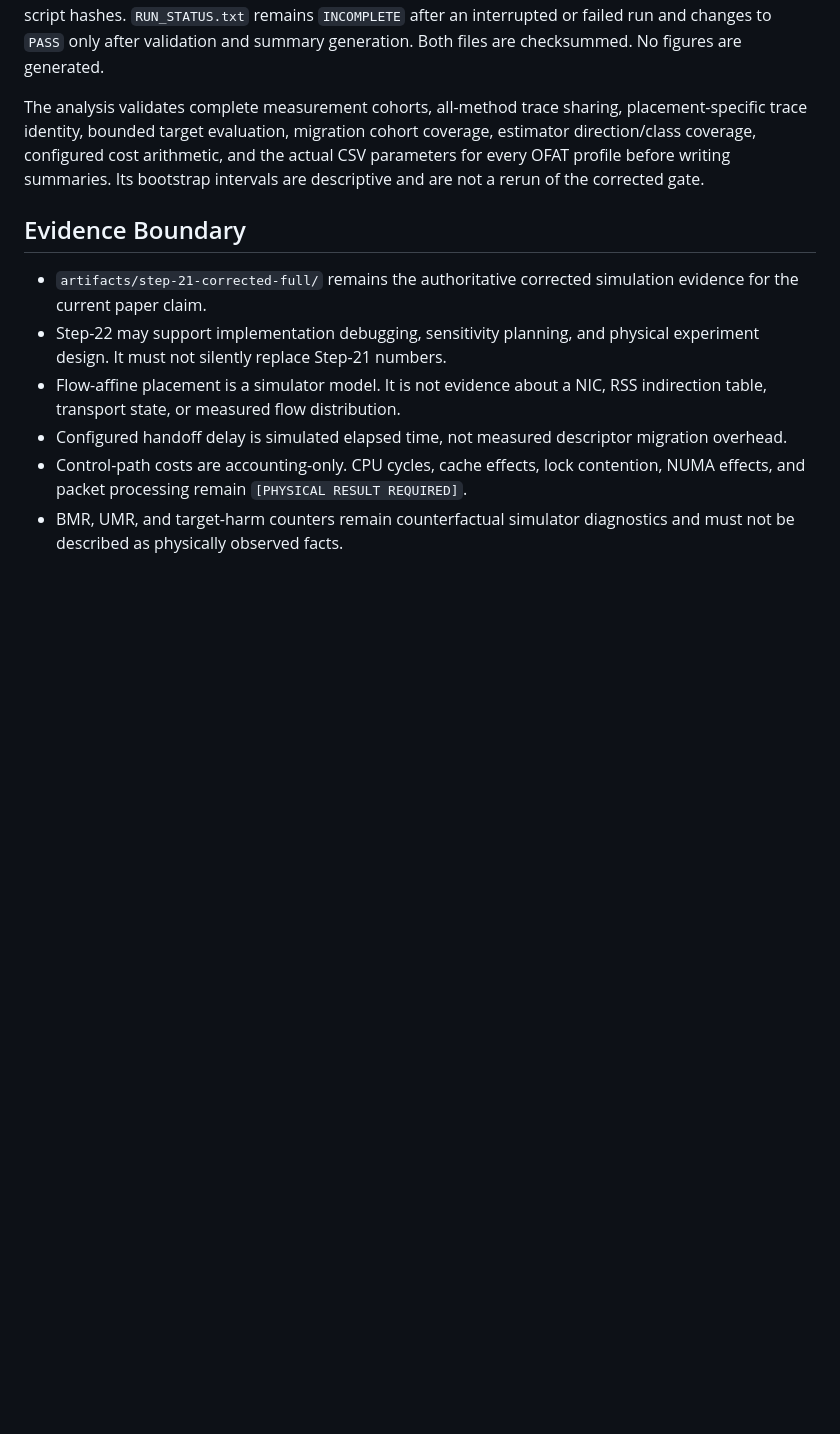
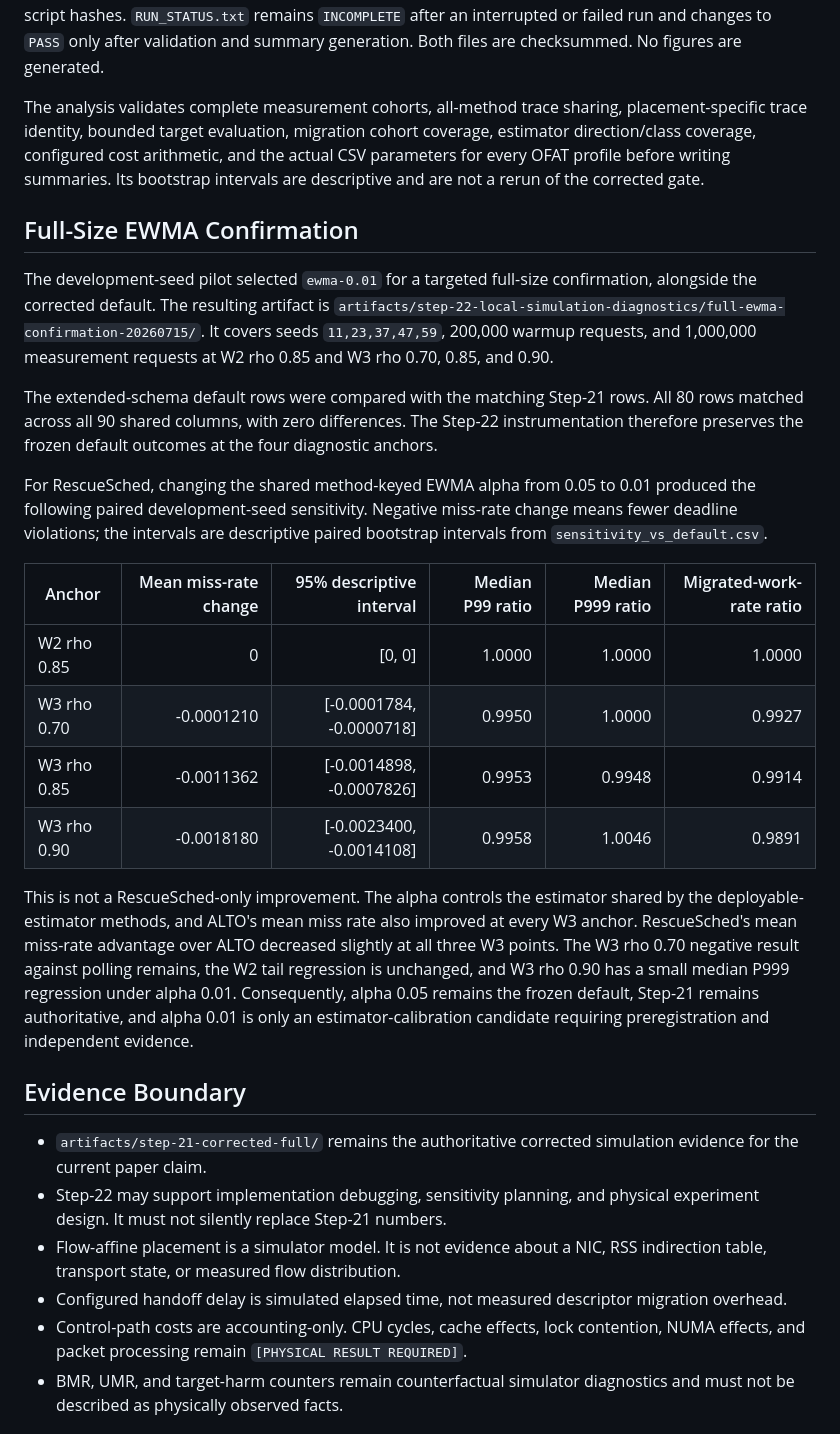
Before and after one commit to Ricardo3319/Micro_banch, a Markdown page: docs/LOCAL_SIMULATION_DIAGNOSTICS.md, the part around the change. Drawn GitHub-style; blank space fills up the shorter version.

Commit message:
docs: record EWMA confirmation decision

```diff
--- a/docs/LOCAL_SIMULATION_DIAGNOSTICS.md
+++ b/docs/LOCAL_SIMULATION_DIAGNOSTICS.md
@@ -103,6 +103,41 @@ coverage, estimator direction/class coverage, configured cost arithmetic, and
 the actual CSV parameters for every OFAT profile before writing summaries. Its bootstrap
 intervals are descriptive and are not a rerun of the corrected gate.
 
+## Full-Size EWMA Confirmation
+
+The development-seed pilot selected `ewma-0.01` for a targeted full-size
+confirmation, alongside the corrected default. The resulting artifact is
+`artifacts/step-22-local-simulation-diagnostics/full-ewma-confirmation-20260715/`.
+It covers seeds `11,23,37,47,59`, 200,000 warmup requests, and 1,000,000
+measurement requests at W2 rho 0.85 and W3 rho 0.70, 0.85, and 0.90.
+
+The extended-schema default rows were compared with the matching Step-21 rows.
+All 80 rows matched across all 90 shared columns, with zero differences. The
+Step-22 instrumentation therefore preserves the frozen default outcomes at the
+four diagnostic anchors.
+
+For RescueSched, changing the shared method-keyed EWMA alpha from 0.05 to 0.01
+produced the following paired development-seed sensitivity. Negative miss-rate
+change means fewer deadline violations; the intervals are descriptive paired
+bootstrap intervals from `sensitivity_vs_default.csv`.
+
+| Anchor | Mean miss-rate change | 95% descriptive interval | Median P99 ratio | Median P999 ratio | Migrated-work-rate ratio |
+| --- | ---: | ---: | ---: | ---: | ---: |
+| W2 rho 0.85 | 0 | [0, 0] | 1.0000 | 1.0000 | 1.0000 |
+| W3 rho 0.70 | -0.0001210 | [-0.0001784, -0.0000718] | 0.9950 | 1.0000 | 0.9927 |
+| W3 rho 0.85 | -0.0011362 | [-0.0014898, -0.0007826] | 0.9953 | 0.9948 | 0.9914 |
+| W3 rho 0.90 | -0.0018180 | [-0.0023400, -0.0014108] | 0.9958 | 1.0046 | 0.9891 |
+
+This is not a RescueSched-only improvement. The alpha controls the estimator
+shared by the deployable-estimator methods, and ALTO's mean miss rate also
+improved at every W3 anchor. RescueSched's mean miss-rate advantage over ALTO
+decreased slightly at all three W3 points. The W3 rho 0.70 negative result
+against polling remains, the W2 tail regression is unchanged, and W3 rho 0.90
+has a small median P999 regression under alpha 0.01. Consequently, alpha 0.05
+remains the frozen default, Step-21 remains authoritative, and alpha 0.01 is
+only an estimator-calibration candidate requiring preregistration and
+independent evidence.
+
 ## Evidence Boundary
 
 - `artifacts/step-21-corrected-full/` remains the authoritative corrected
```
